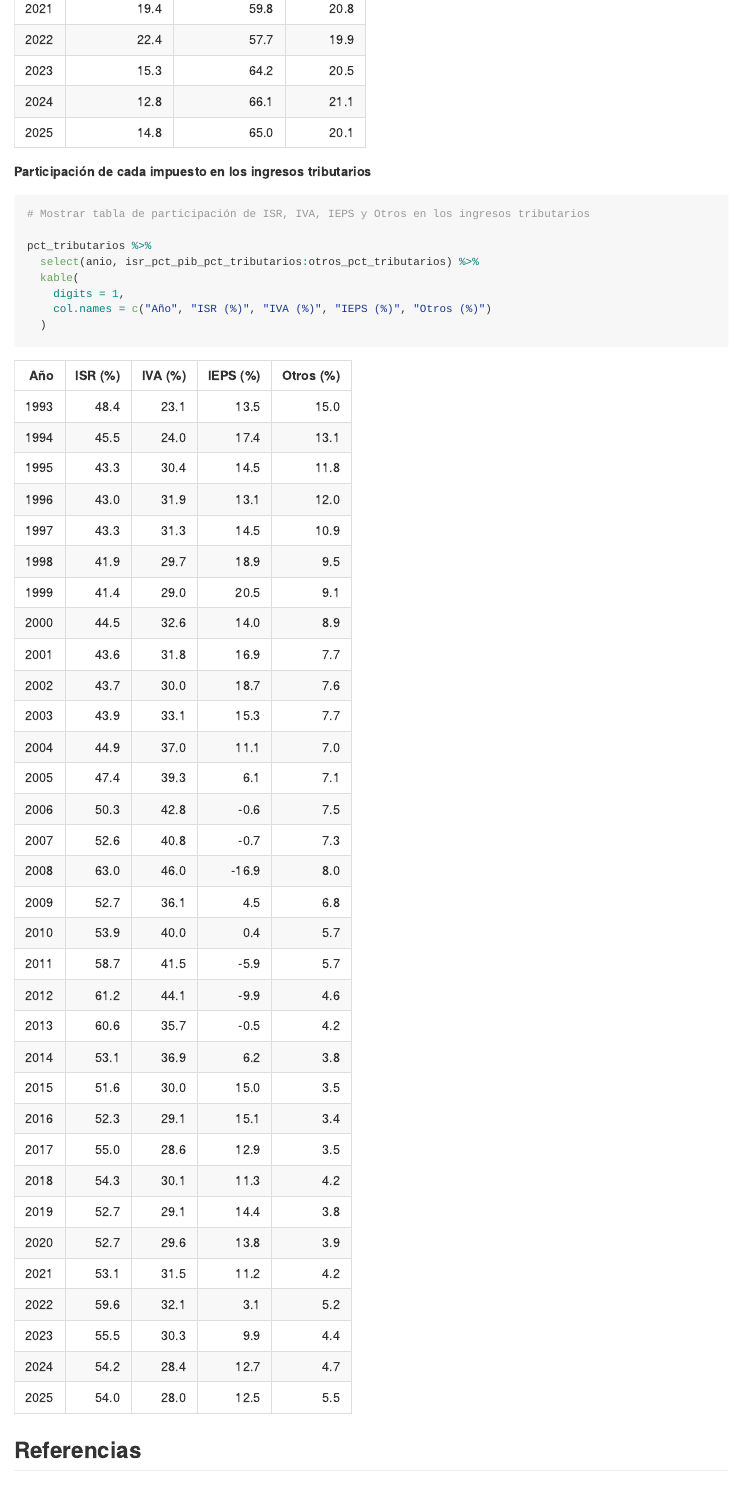
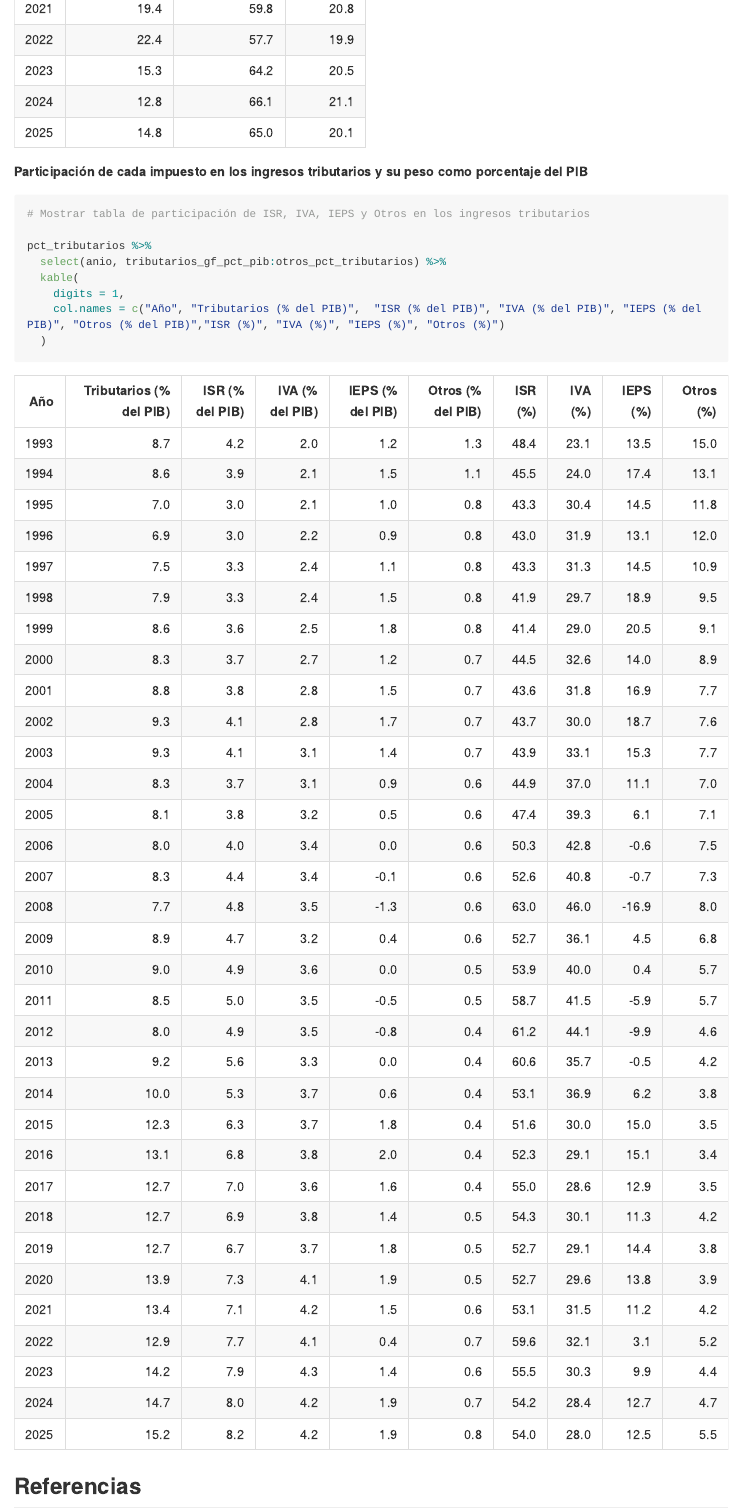
Before and after one commit to Jose-Castanedas/finanzas_publicas_mexico, an R Markdown document (analysis/analisis_finanzas_publicas_mexico.Rmd): the page in a window 1100 px wide, from 15410 px down. The pictures show the output file analysis/analisis_finanzas_publicas_mexico.md that the author committed with the source, drawn offline in the style of GitHub; long lines of code are wrapped.

Commit message:
style: agrega conceptos como % del PIB a la tabla de Participación de cada impuesto

````diff
--- a/analysis/analisis_finanzas_publicas_mexico.Rmd
+++ b/analysis/analisis_finanzas_publicas_mexico.Rmd
@@ -511,16 +511,16 @@ pct_ingresos %>%
   )
 ```
 
-**Participación de cada impuesto en los ingresos tributarios**
+**Participación de cada impuesto en los ingresos tributarios y su peso como porcentaje del PIB**
 
-```{r Participacion-de-cada-impuesto-en-los-tributarios, echo=TRUE}
+```{r Participacion-de-cada-impuesto-en-los-tributarios-y-porcentaje-del-pib, echo=TRUE}
 # Mostrar tabla de participación de ISR, IVA, IEPS y Otros en los ingresos tributarios
 
 pct_tributarios %>%
-  select(anio, isr_pct_pib_pct_tributarios:otros_pct_tributarios) %>%
+  select(anio, tributarios_gf_pct_pib:otros_pct_tributarios) %>%
   kable(
     digits = 1,
-    col.names = c("Año", "ISR (%)", "IVA (%)", "IEPS (%)", "Otros (%)")
+    col.names = c("Año", "Tributarios (% del PIB)",  "ISR (% del PIB)", "IVA (% del PIB)", "IEPS (% del PIB)", "Otros (% del PIB)","ISR (%)", "IVA (%)", "IEPS (%)", "Otros (%)")
   )
 ```
 
````
Also changed, not shown: analysis/analisis_finanzas_publicas_mexico.md.
